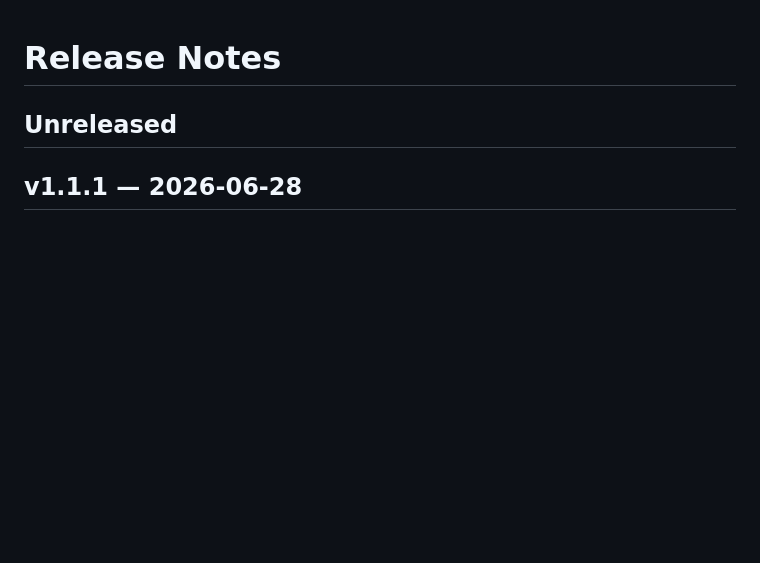
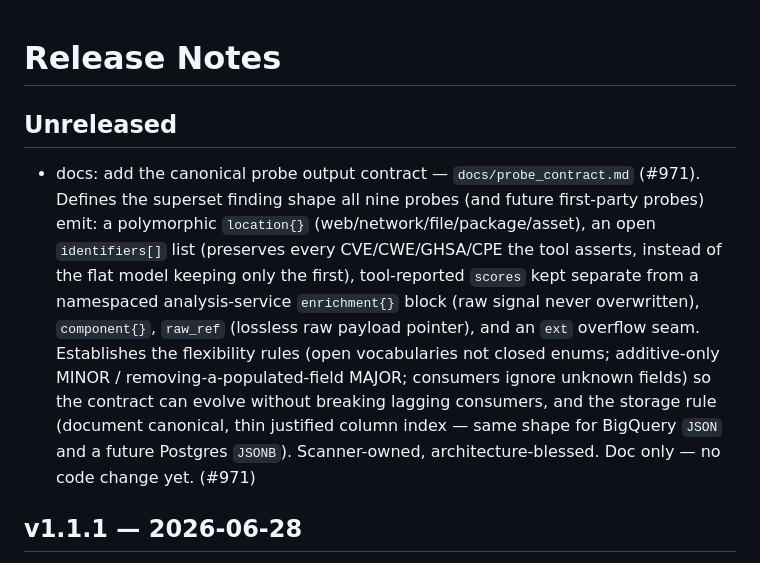
Before and after one commit to Peregrine-Technology-Systems/peregrine-penetrator-scanner, a Markdown page: RELEASE_NOTES.md, the part around the change. GitHub-like rendering; blank space fills up the shorter version.

```diff
--- a/RELEASE_NOTES.md
+++ b/RELEASE_NOTES.md
@@ -1,6 +1,7 @@
 # Release Notes
 
 ## Unreleased
+- docs: add the canonical probe output contract — `docs/probe_contract.md` (#971). Defines the superset finding shape all nine probes (and future first-party probes) emit: a polymorphic `location{}` (web/network/file/package/asset), an open `identifiers[]` list (preserves every CVE/CWE/GHSA/CPE the tool asserts, instead of the flat model keeping only the first), tool-reported `scores` kept separate from a namespaced analysis-service `enrichment{}` block (raw signal never overwritten), `component{}`, `raw_ref` (lossless raw payload pointer), and an `ext` overflow seam. Establishes the flexibility rules (open vocabularies not closed enums; additive-only MINOR / removing-a-populated-field MAJOR; consumers ignore unknown fields) so the contract can evolve without breaking lagging consumers, and the storage rule (document canonical, thin justified column index — same shape for BigQuery `JSON` and a future Postgres `JSONB`). Scanner-owned, architecture-blessed. Doc only — no code change yet. (#971)
 
 ## v1.1.1 — 2026-06-28
 - chore: drop never-populated monolith columns `findings.ai_assessment` + `targets.ticket_tracker`/`ticket_config` (#960, PR B). Adds Sequel migration `005_drop_dead_columns`; removes the fields from the `Finding`/`Target` models, the target factory, and the v1.x result envelope (`ScanResultsExporter`). **Envelope bumped 1.3 → 1.4** — classified MINOR per a new `schema_versioning.md` clarification: removing an *always-null / never-populated* field cannot break a consumer (a missing key and an always-`null` key deserialize identically), so it is a MINOR, not a MAJOR. `ai_assessment` was never populated (AI moved to the reporter in v0.3.0). Reporter given a heads-up (peregrine-penetrator-reporter#760); shipped without gating per operator (downstream contract changing anyway). (#960)
```
Also changed, not shown: docs/probe_contract.md (added, +250 -0 lines).
